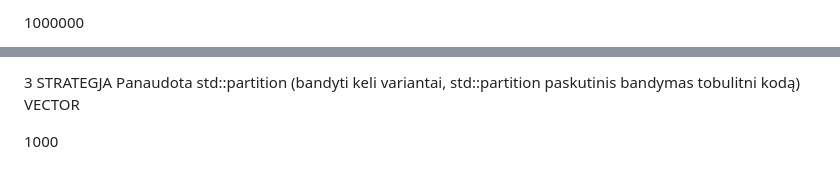
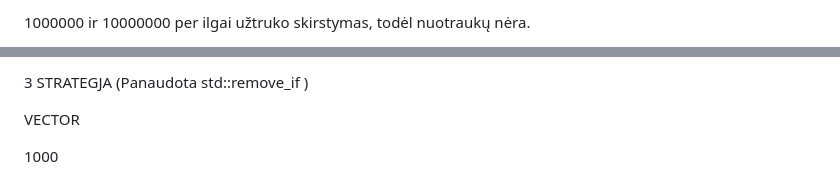
Before and after one commit to GabrieleVaitiekute/3Project, a Markdown page: README.md, 2 parts joined by grey strips. Drawn GitHub-style.

```diff
--- a/README.md
+++ b/README.md
@@ -139,3 +139,3 @@ VECTOR
 
-1000000
+1000000 ir 10000000 per ilgai užtruko skirstymas, todėl nuotraukų nėra.
 
@@ -191,6 +191,7 @@ DEQUE
 
-3 STRATEGJA
-Panaudota std::partition (bandyti keli variantai, std::partition paskutinis bandymas tobulitni kodą)
+
+3 STRATEGJA (Panaudota std::remove_if )
+
 VECTOR
 
 1000
```
Also changed, not shown: other parts of README.md (+32 -35 lines).
